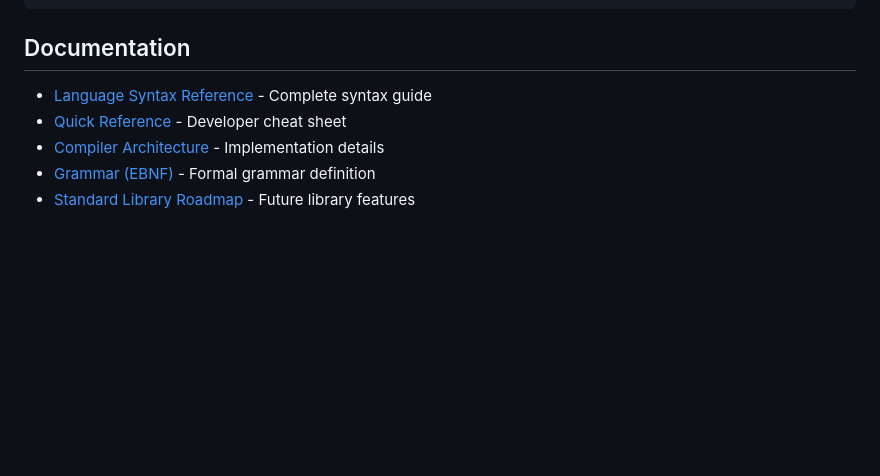
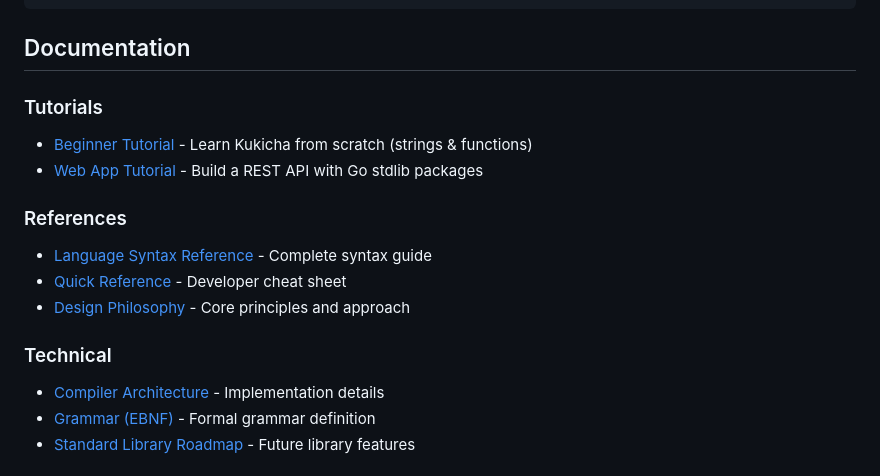
Before and after one commit to duber000/kukicha, a Markdown page: README.md, the part around the change. GitHub-like rendering; blank space fills up the shorter version.

```diff
--- a/README.md
+++ b/README.md
@@ -275,8 +275,16 @@ go test ./internal/codegen/... -v
 
 ## Documentation
 
+### Tutorials
+- [Beginner Tutorial](docs/beginner-tutorial.md) - Learn Kukicha from scratch (strings & functions)
+- [Web App Tutorial](docs/web-app-tutorial.md) - Build a REST API with Go stdlib packages
+
+### References
 - [Language Syntax Reference](docs/kukicha-syntax-v1.0.md) - Complete syntax guide
 - [Quick Reference](docs/kukicha-quick-reference.md) - Developer cheat sheet
+- [Design Philosophy](docs/kukicha-design-philosophy.md) - Core principles and approach
+
+### Technical
 - [Compiler Architecture](docs/kukicha-compiler-architecture.md) - Implementation details
 - [Grammar (EBNF)](docs/kukicha-grammar.ebnf.md) - Formal grammar definition
 - [Standard Library Roadmap](docs/kukicha-stdlib-roadmap.md) - Future library features
```
Also changed, not shown: docs/web-app-tutorial.md (added, +411 -0 lines).
